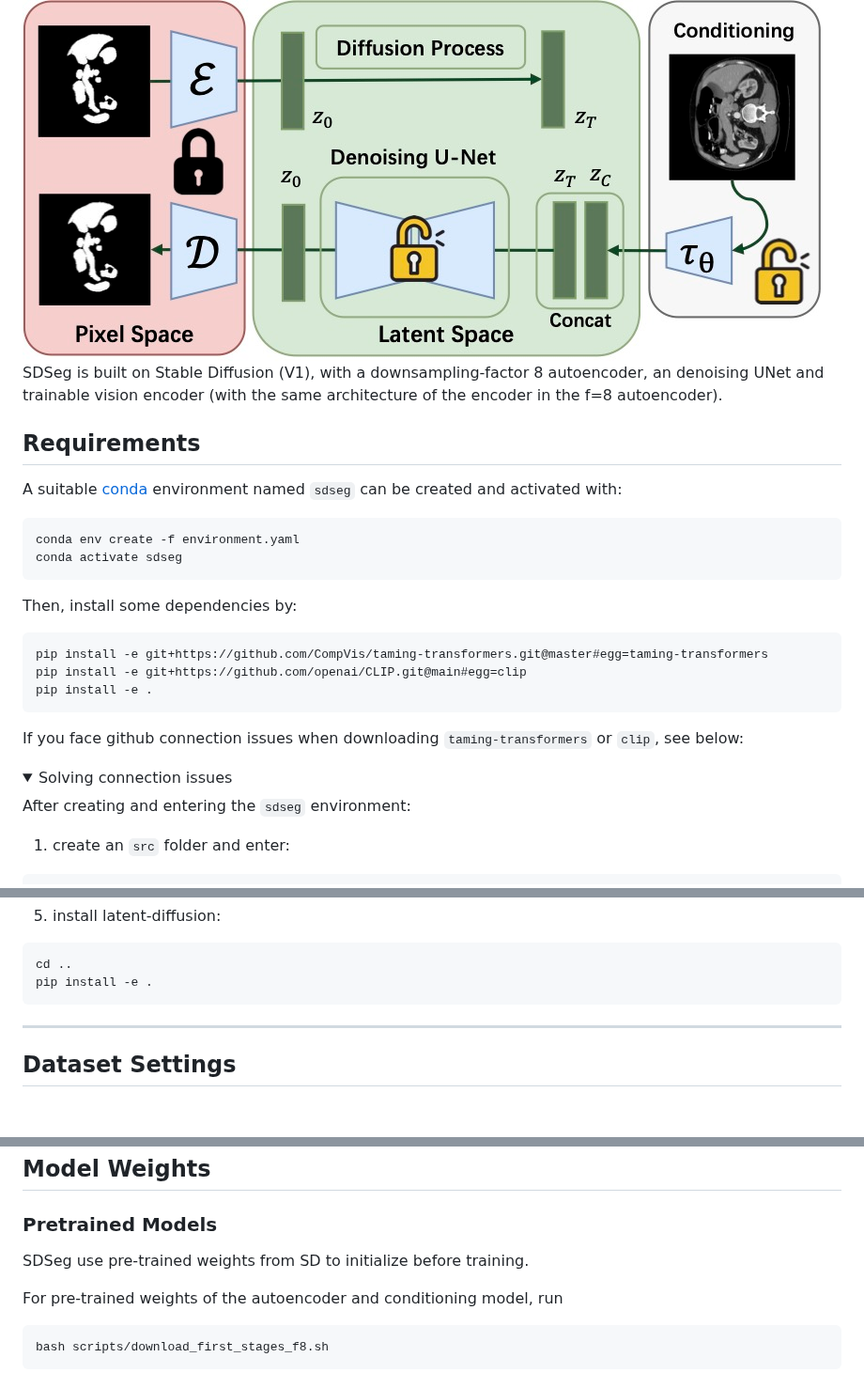
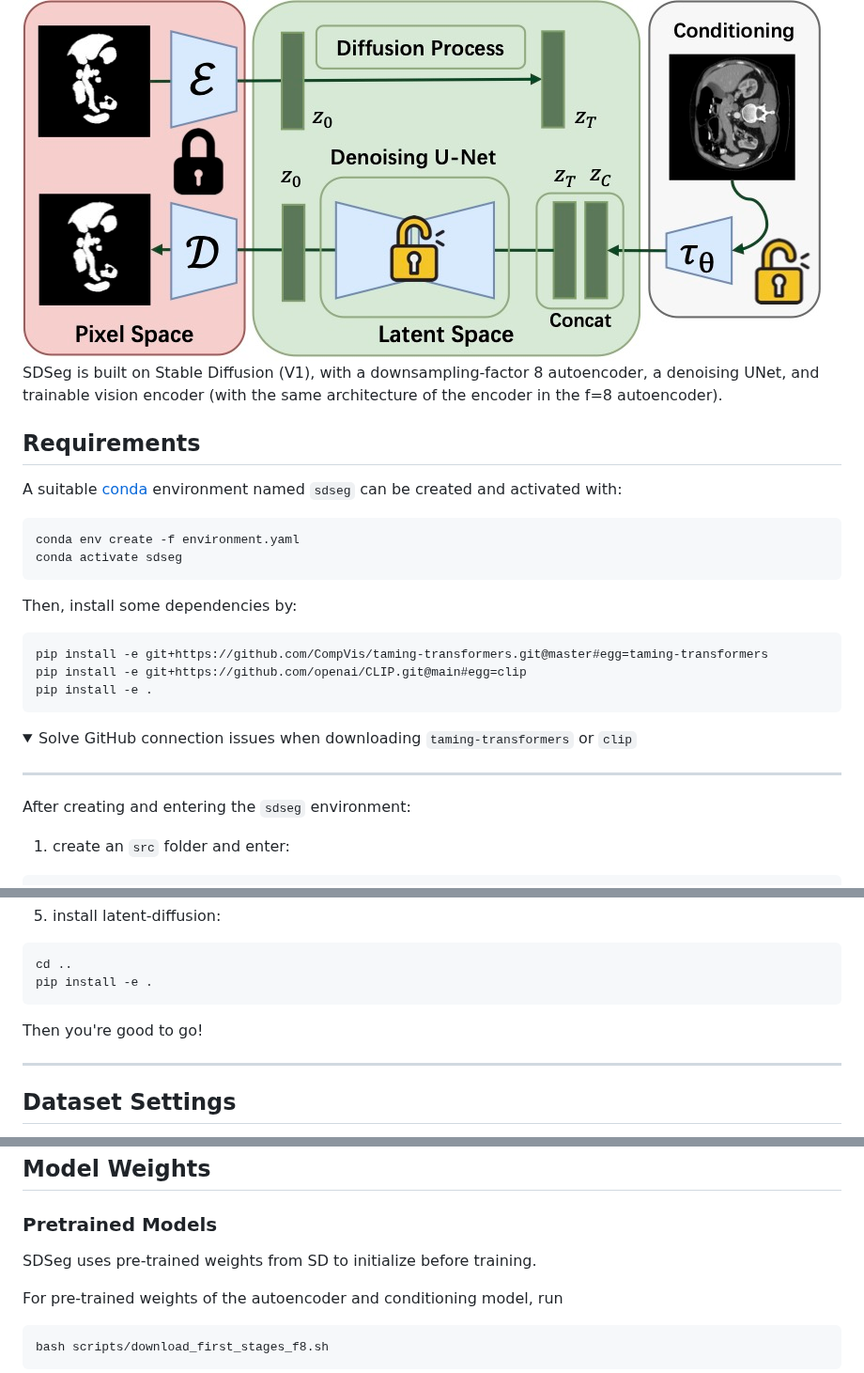
Before and after one commit to lin-tianyu/Stable-Diffusion-Seg, a Markdown page: README.md, 3 parts joined by grey strips. Shown at 94% size. Drawn GitHub-style; folded sections open; blank space fills up the shorter version.

````diff
--- a/README.md
+++ b/README.md
@@ -5,7 +5,7 @@
 ## SDSeg Framework
 <img src="assets/framework.jpg" alt="framework" style="zoom: 50%;" />
 
-SDSeg is built on Stable Diffusion (V1), with a downsampling-factor 8 autoencoder, an denoising UNet and trainable vision encoder (with the same architecture of the encoder in the f=8 autoencoder).
+SDSeg is built on Stable Diffusion (V1), with a downsampling-factor 8 autoencoder, a denoising UNet, and trainable vision encoder (with the same architecture of the encoder in the f=8 autoencoder).
 
 
 ## Requirements
@@ -24,11 +24,13 @@ pip install -e git+https://github.com/CompVis/taming-transformers.git@master#egg
 pip install -e git+https://github.com/openai/CLIP.git@main#egg=clip
 pip install -e .
 ```
-If you face github connection issues when downloading `taming-transformers` or `clip`, see below:
+
 
 <details>
 
-<summary>Solving connection issues</summary>
+<summary>Solve GitHub connection issues when downloading <code class="inlinecode">taming-transformers</code> or <code class="inlinecode">clip</code></summary>
+
+---
 
 After creating and entering the `sdseg` environment:
 1. create an `src` folder and enter:
@@ -58,4 +60,7 @@ cd ..
 cd ..
 pip install -e .
 ```
+
+Then you're good to go!
+
 ---
@@ -95,7 +99,7 @@ We evaluate SDSeg on the following medical image datasets:
 ## Model Weights
 
 ### Pretrained Models
-SDSeg use pre-trained weights from SD to initialize before training.
+SDSeg uses pre-trained weights from SD to initialize before training.
 
 For pre-trained weights of the autoencoder and conditioning model, run
 
````
Also changed, not shown: other parts of README.md (+2 -3 lines).
